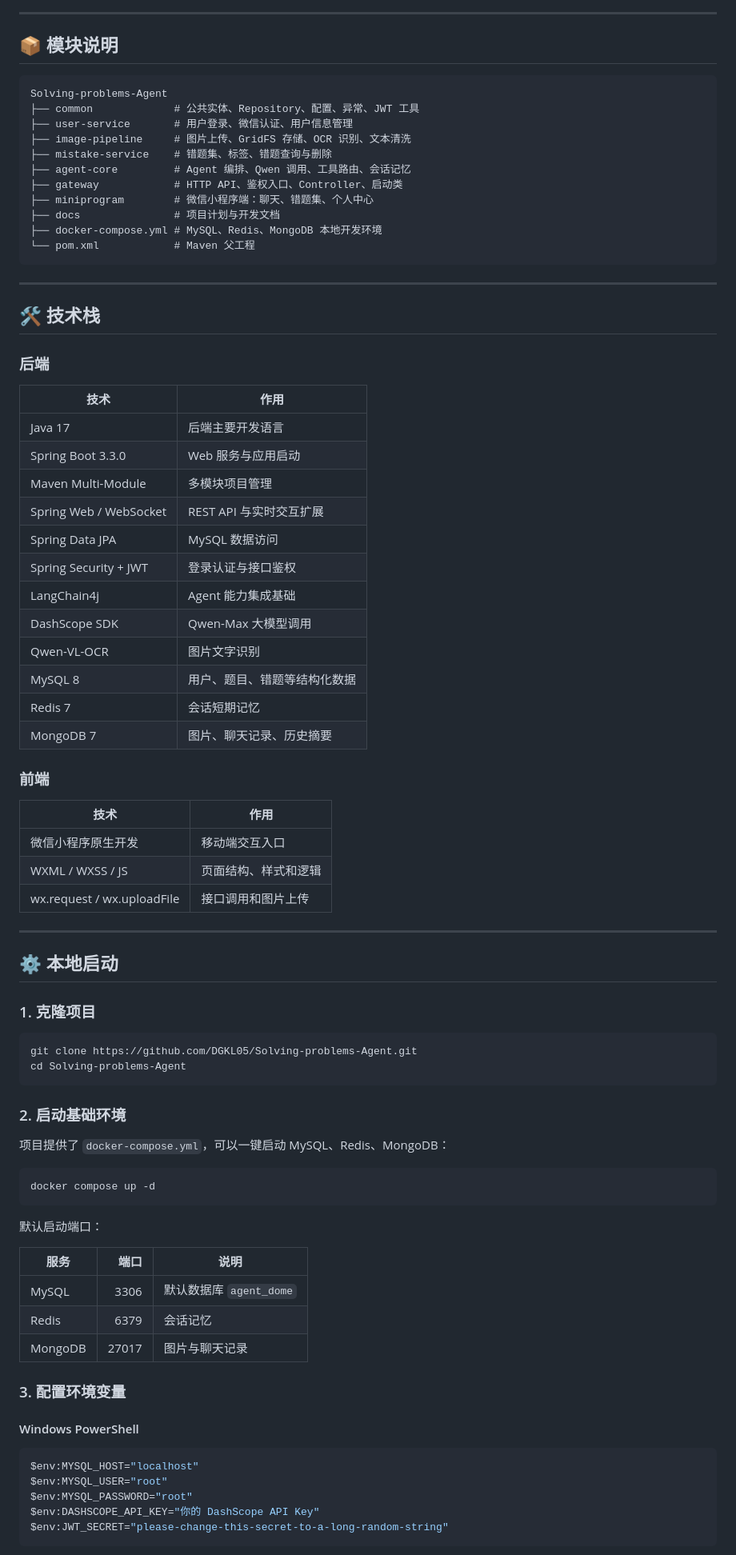
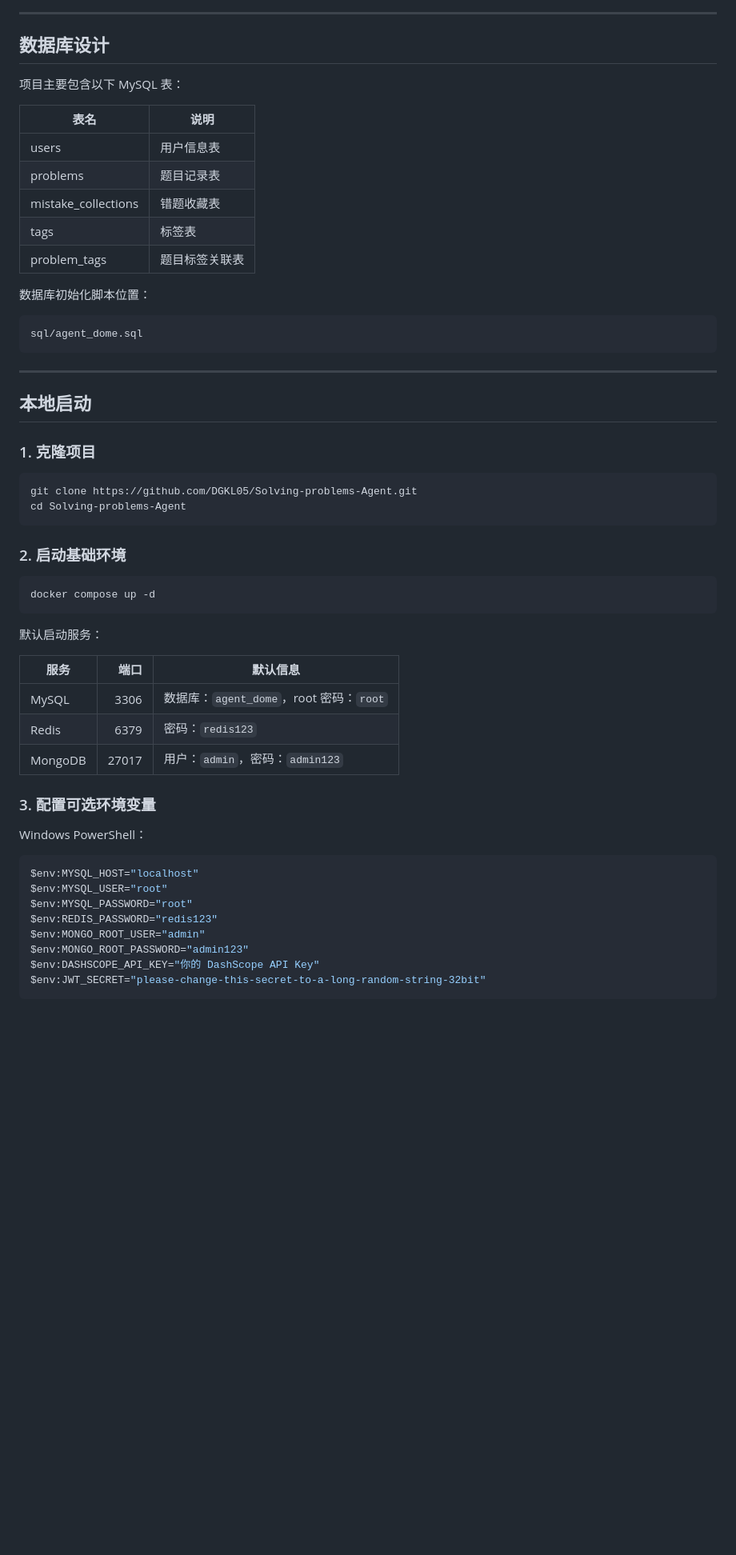
Before and after one commit to DGKL05/Solving-problems-Agent, a Markdown page: README.md, the part around one of its changes. Shown at 80% size. Rendered like a GitHub page; blank space fills up the shorter version.

````diff
--- a/README.md
+++ b/README.md
@@ -109,54 +143,27 @@ flowchart LR
 
 ---
 
-## 📦 模块说明
+## 数据库设计
+
+项目主要包含以下 MySQL 表：
+
+| 表名 | 说明 |
+|---|---|
+| users | 用户信息表 |
+| problems | 题目记录表 |
+| mistake_collections | 错题收藏表 |
+| tags | 标签表 |
+| problem_tags | 题目标签关联表 |
+
+数据库初始化脚本位置：
 
 ```text
-Solving-problems-Agent
-├── common             # 公共实体、Repository、配置、异常、JWT 工具
-├── user-service       # 用户登录、微信认证、用户信息管理
-├── image-pipeline     # 图片上传、GridFS 存储、OCR 识别、文本清洗
-├── mistake-service    # 错题集、标签、错题查询与删除
-├── agent-core         # Agent 编排、Qwen 调用、工具路由、会话记忆
-├── gateway            # HTTP API、鉴权入口、Controller、启动类
-├── miniprogram        # 微信小程序端：聊天、错题集、个人中心
-├── docs               # 项目计划与开发文档
-├── docker-compose.yml # MySQL、Redis、MongoDB 本地开发环境
-└── pom.xml            # Maven 父工程
+sql/agent_dome.sql
 ```
 
 ---
 
-## 🛠️ 技术栈
-
-### 后端
-
-| 技术 | 作用 |
-|---|---|
-| Java 17 | 后端主要开发语言 |
-| Spring Boot 3.3.0 | Web 服务与应用启动 |
-| Maven Multi-Module | 多模块项目管理 |
-| Spring Web / WebSocket | REST API 与实时交互扩展 |
-| Spring Data JPA | MySQL 数据访问 |
-| Spring Security + JWT | 登录认证与接口鉴权 |
-| LangChain4j | Agent 能力集成基础 |
-| DashScope SDK | Qwen-Max 大模型调用 |
-| Qwen-VL-OCR | 图片文字识别 |
-| MySQL 8 | 用户、题目、错题等结构化数据 |
-| Redis 7 | 会话短期记忆 |
-| MongoDB 7 | 图片、聊天记录、历史摘要 |
-
-### 前端
-
-| 技术 | 作用 |
-|---|---|
-| 微信小程序原生开发 | 移动端交互入口 |
-| WXML / WXSS / JS | 页面结构、样式和逻辑 |
-| wx.request / wx.uploadFile | 接口调用和图片上传 |
-
----
-
-## ⚙️ 本地启动
+## 本地启动
 
 ### 1. 克隆项目
 
@@ -167,29 +174,30 @@ cd Solving-problems-Agent
 
 ### 2. 启动基础环境
 
-项目提供了 `docker-compose.yml`，可以一键启动 MySQL、Redis、MongoDB：
-
 ```bash
 docker compose up -d
 ```
 
-默认启动端口：
+默认启动服务：
 
-| 服务 | 端口 | 说明 |
+| 服务 | 端口 | 默认信息 |
 |---|---:|---|
-| MySQL | 3306 | 默认数据库 `agent_dome` |
-| Redis | 6379 | 会话记忆 |
-| MongoDB | 27017 | 图片与聊天记录 |
+| MySQL | 3306 | 数据库：`agent_dome`，root 密码：`root` |
+| Redis | 6379 | 密码：`redis123` |
+| MongoDB | 27017 | 用户：`admin`，密码：`admin123` |
 
-### 3. 配置环境变量
+### 3. 配置可选环境变量
 
-#### Windows PowerShell
+Windows PowerShell：
 
 ```powershell
 $env:MYSQL_HOST="localhost"
 $env:MYSQL_USER="root"
 $env:MYSQL_PASSWORD="root"
+$env:REDIS_PASSWORD="redis123"
+$env:MONGO_ROOT_USER="admin"
+$env:MONGO_ROOT_PASSWORD="admin123"
 $env:DASHSCOPE_API_KEY="你的 DashScope API Key"
-$env:JWT_SECRET="please-change-this-secret-to-a-long-random-string"
+$env:JWT_SECRET="please-change-this-secret-to-a-long-random-string-32bit"
 ```
 
````
Also changed, not shown: other parts of README.md (+165 -224 lines).
